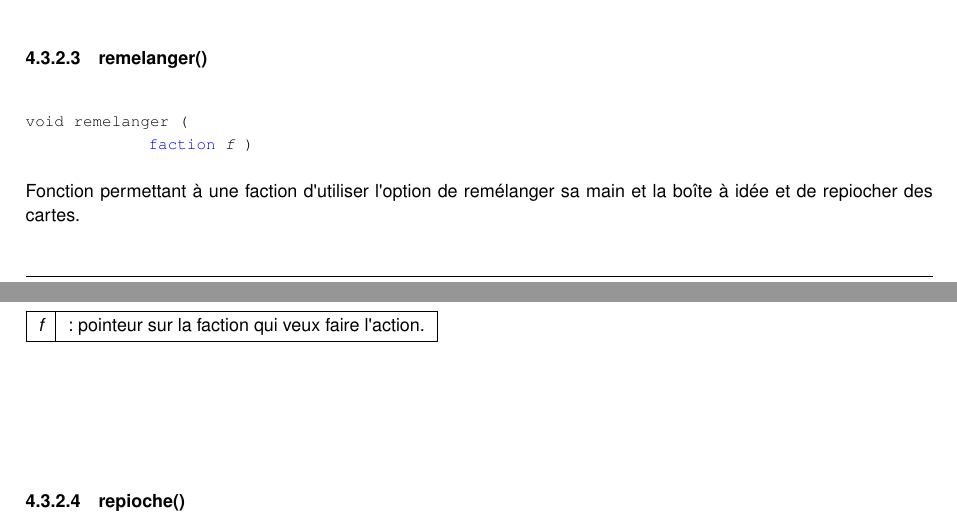
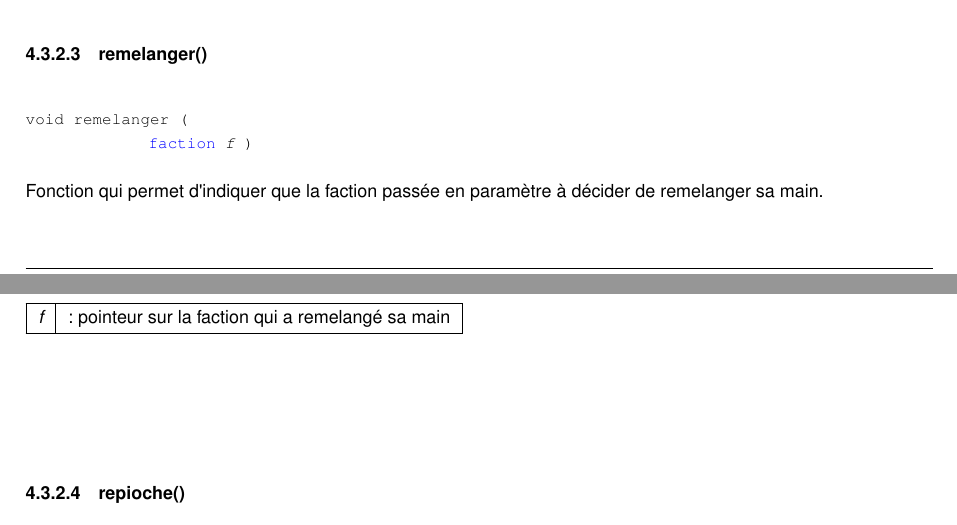
Before and after one commit to Jonathan-Jusseaume/Oriieflamme_ENSIIE, a LaTeX book (code/doc/latex/refman.tex, which reads code/doc/latex/faction_8h.tex): two parts of pages 15 and 16 of 25, joined at a grey line, cut so that both start at the same text. Compiled offline with pdfLaTeX.

Commit message:
Tache A1: Correction main et du renouvellement de la main d'après le mail de M. WATEL

```diff
--- a/code/doc/latex/faction_8h.tex
+++ b/code/doc/latex/faction_8h.tex
@@ -84,11 +84,11 @@ Fonction permettant à une faction de mélanger sa pioche.
 
 
 
-Fonction permettant à une faction d\textquotesingle{}utiliser l\textquotesingle{}option de remélanger sa main et la boîte à idée et de repiocher des cartes.
+Fonction qui permet d\textquotesingle{}indiquer que la faction passée en paramètre à décider de remelanger sa main.
 
 
 \begin{DoxyParams}{Paramètres}
-{\em f} & \+: pointeur sur la faction qui veux faire l\textquotesingle{}action. \\
+{\em f} & \+: pointeur sur la faction qui a remelangé sa main \\
 \hline
 \end{DoxyParams}
 \mbox{\Hypertarget{faction_8h_a85d8eb81e638ef0180cd8c760fe6f052}\label{faction_8h_a85d8eb81e638ef0180cd8c760fe6f052}}
```
Also changed, not shown: code/headers/faction.h (+3 -4 lines), code/src/main.c (+5 -2 lines), code/doc/latex/faction_8h.tex (2 more changed lines), 7 other files.
